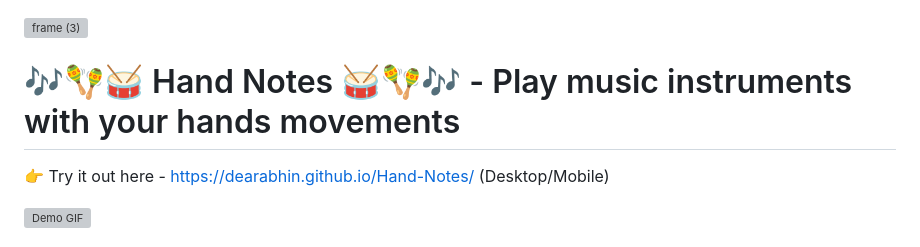
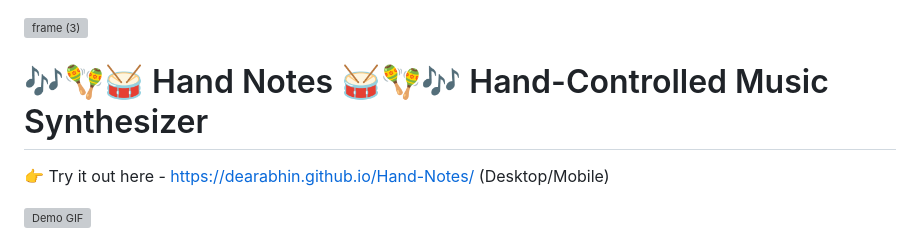
Before and after one commit to dearabhin/Hand-Notes, a Markdown page: README.md, the part around the change. GitHub-like rendering; grey boxes are pictures that could not be loaded.

```diff
--- a/README.md
+++ b/README.md
@@ -1,6 +1,6 @@
 <img width="3188" height="1202" alt="frame (3)" src="https://github.com/user-attachments/assets/517ad8e9-ad22-457d-9538-a9e62d137cd7" />
 
-# 🎶🪇🥁 Hand Notes 🥁🪇🎶 - Play music instruments with your hands movements
+# 🎶🪇🥁 Hand Notes 🥁🪇🎶 Hand-Controlled Music Synthesizer
 
 👉 Try it out here - https://dearabhin.github.io/Hand-Notes/ (Desktop/Mobile)
 
```
